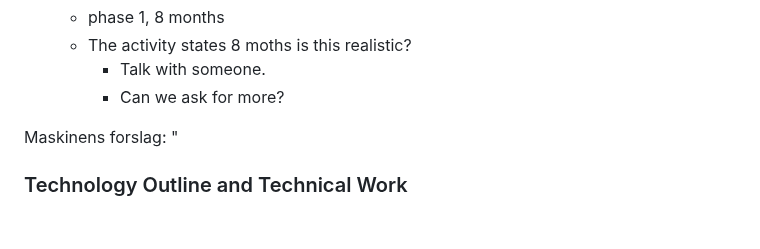
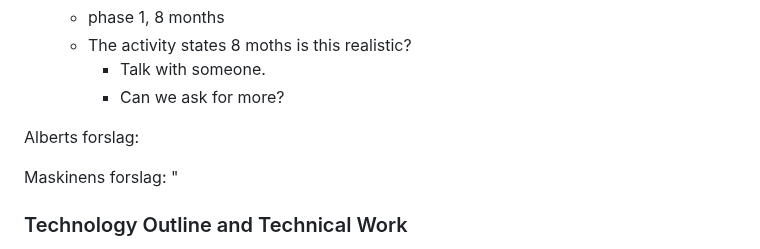
Before and after one commit to sat-masters/docs, a Markdown page: Business/ESA GSTP/GSTP Ansøgning.md, the part around the change. Rendered like a GitHub page; blank space fills up the shorter version.

Commit message:
vault backup: 2025-04-09 14:41:30

```diff
--- a/Business/ESA GSTP/GSTP Ansøgning.md
+++ b/Business/ESA GSTP/GSTP Ansøgning.md
@@ -19,6 +19,10 @@ To make a true "space internet " we can connect satellites to LEO infrastruture.
 	* The activity states 8 moths is this realistic?
 		* Talk with someone.
 		* Can we ask for more?
+
+Alberts forslag:
+
+
 
 Maskinens forslag:
 "
```
